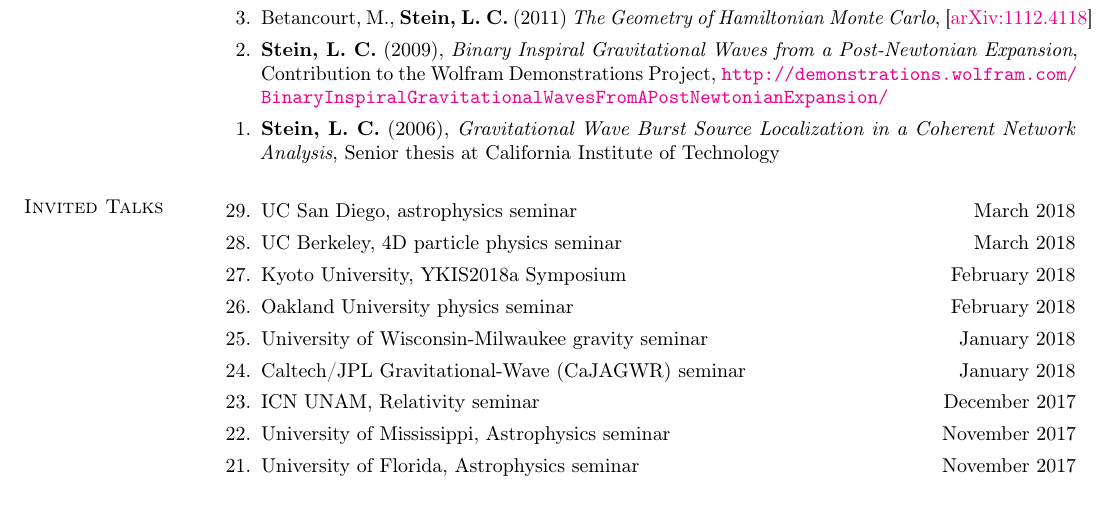
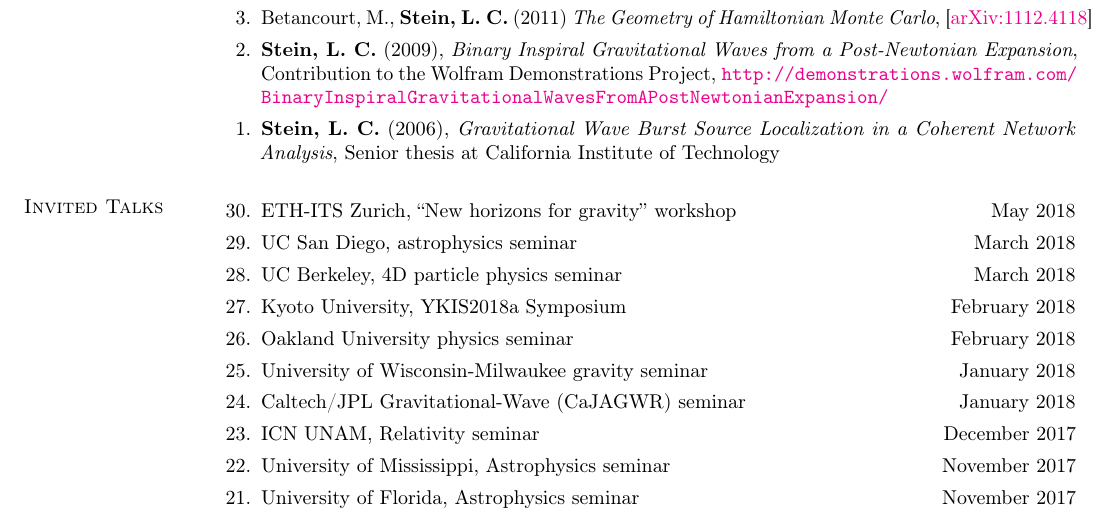
Before and after one commit to duetosymmetry/cv, a LaTeX CV (LeoCStein.tex, which reads TalksContent.tex): part of page 5 of 6, cut so that both start at the same text. Compiled offline with pdfLaTeX.

Commit message:
Added Zurich talk

```diff
--- a/TalksContent.tex
+++ b/TalksContent.tex
@@ -2,6 +2,10 @@
 \newcommand{\playsymbol}{$\blacktriangleright$}
 \section{\sc Invited Talks}
 \begin{etaremune}
+\item
+  ETH-ITS Zurich, ``New horizons for gravity'' workshop
+  \hfill{}
+  May 2018
 \item
   UC San Diego, astrophysics seminar
   \hfill{}
```
